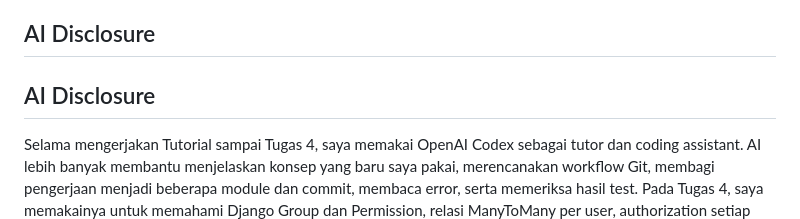
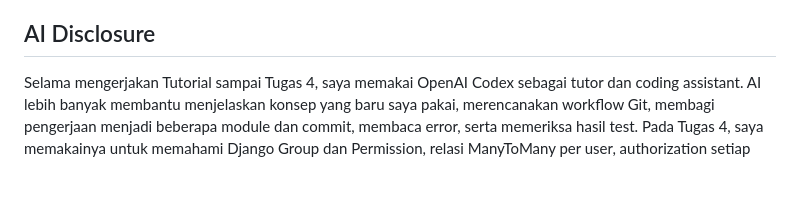
Before and after one commit to osman-fardin/myportofolio, a Markdown page: README.md, the part around the change. GitHub-like rendering; blank space fills up the shorter version.

```diff
--- a/README.md
+++ b/README.md
@@ -256,8 +256,6 @@ Request ke `/api/experiences/` diarahkan ke `get_experiences_json`. View tersebu
 
 ## AI Disclosure
 
-## AI Disclosure
-
 Selama mengerjakan Tutorial sampai Tugas 4, saya memakai OpenAI Codex sebagai tutor dan coding assistant. AI lebih banyak membantu menjelaskan konsep yang baru saya pakai, merencanakan workflow Git, membagi pengerjaan menjadi beberapa module dan commit, membaca error, serta memeriksa hasil test. Pada Tugas 4, saya memakainya untuk memahami Django Group dan Permission, relasi ManyToMany per user, authorization setiap role, dan privacy pada endpoint JSON.
 
 Saat memberi prompt, saya biasanya menyertakan rubrik, source code terbaru, error yang muncul, atau hasil command Git. Saya juga meminta penjelasan tentang letak perubahan dan fungsi kode baru sebelum melanjutkan. Sebagian besar langkah tetap saya ketik dan coba sendiri mengikuti arahan tersebut. AI sesekali membantu memperbaiki bagian tertentu ketika saya meminta, tetapi keputusan untuk memakai role Editor, fitur **Starred by me**, pembagian branch, dan hasil akhirnya tetap saya tentukan setelah mencoba fiturnya.
```
Also changed, not shown: docs/ai-prompt-log.md (+79 -3 lines).
